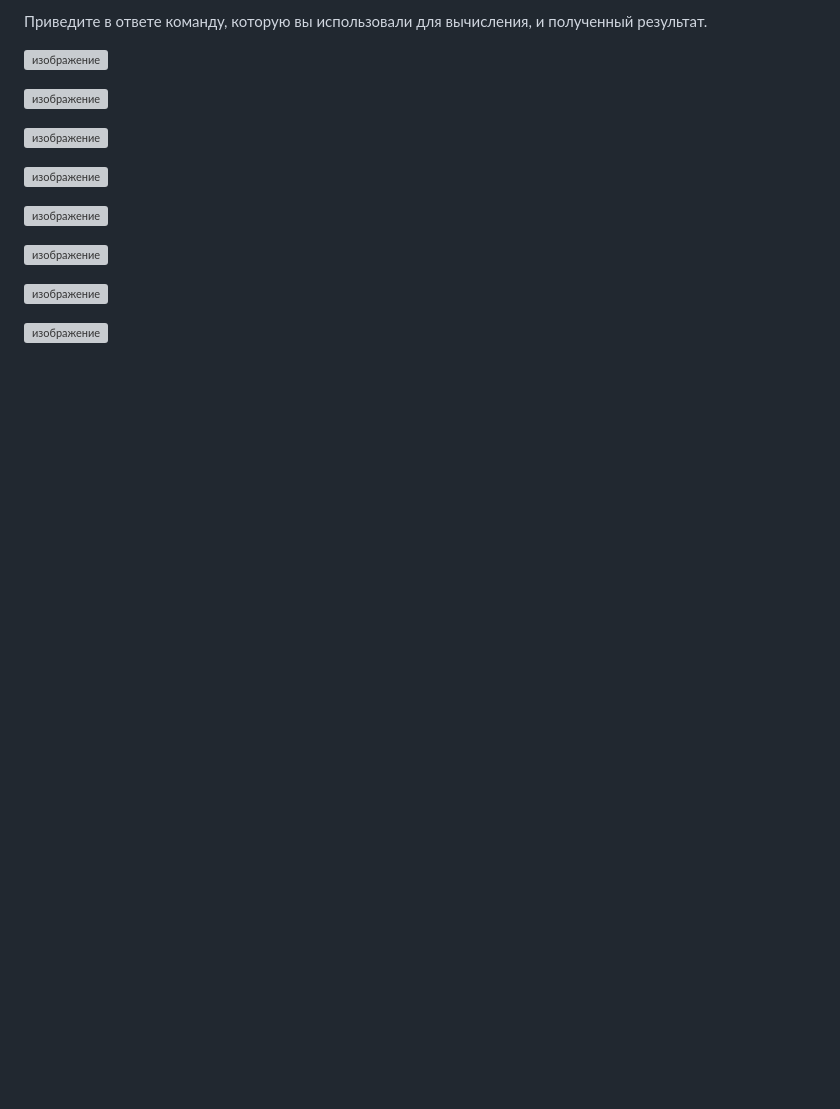
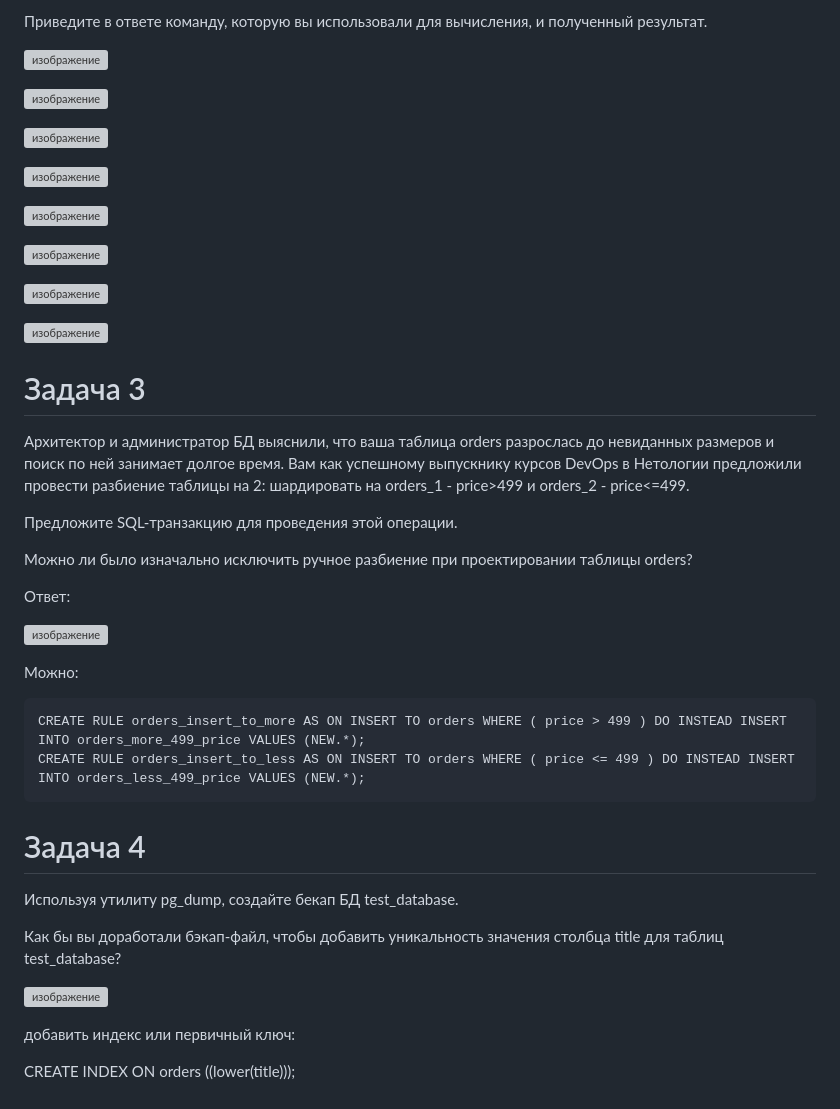
Before and after one commit to Vadim-Nazarov/netologi, a Markdown page: 14/postgresql 04.md, the part around the change. Rendered like a GitHub page; blank space fills up the shorter version; grey boxes are pictures that could not be loaded.

```diff
--- a/14/postgresql 04.md
+++ b/14/postgresql 04.md
@@ -86,3 +86,35 @@
 ![изображение](https://github.com/Vadim-Nazarov/netologi/assets/107613708/ae6d807b-24da-41a1-aec4-33e229331986)
 
 ![изображение](https://github.com/Vadim-Nazarov/netologi/assets/107613708/5e78f922-e60b-479a-a857-4bfeaaac48f2)
+
+
+# Задача 3
+
+Архитектор и администратор БД выяснили, что ваша таблица orders разрослась до невиданных размеров и поиск по ней занимает долгое время. Вам как успешному выпускнику курсов DevOps в Нетологии предложили провести разбиение таблицы на 2: шардировать на orders_1 - price>499 и orders_2 - price<=499.
+
+Предложите SQL-транзакцию для проведения этой операции.
+
+Можно ли было изначально исключить ручное разбиение при проектировании таблицы orders?
+
+Ответ:
+
+![изображение](https://github.com/Vadim-Nazarov/netologi/assets/107613708/8d5d5c4b-7ed9-4662-b28b-d3fb5542e154)
+
+Можно:
+
+    CREATE RULE orders_insert_to_more AS ON INSERT TO orders WHERE ( price > 499 ) DO INSTEAD INSERT INTO orders_more_499_price VALUES (NEW.*);
+    CREATE RULE orders_insert_to_less AS ON INSERT TO orders WHERE ( price <= 499 ) DO INSTEAD INSERT INTO orders_less_499_price VALUES (NEW.*);
+
+
+# Задача 4
+
+Используя утилиту pg_dump, создайте бекап БД test_database.
+
+Как бы вы доработали бэкап-файл, чтобы добавить уникальность значения столбца title для таблиц test_database?
+
+
+![изображение](https://github.com/Vadim-Nazarov/netologi/assets/107613708/65cca57e-c40d-47cf-a203-4ce9189b7aaa)
+
+добавить индекс или первичный ключ:
+
+CREATE INDEX ON orders ((lower(title)));
```
